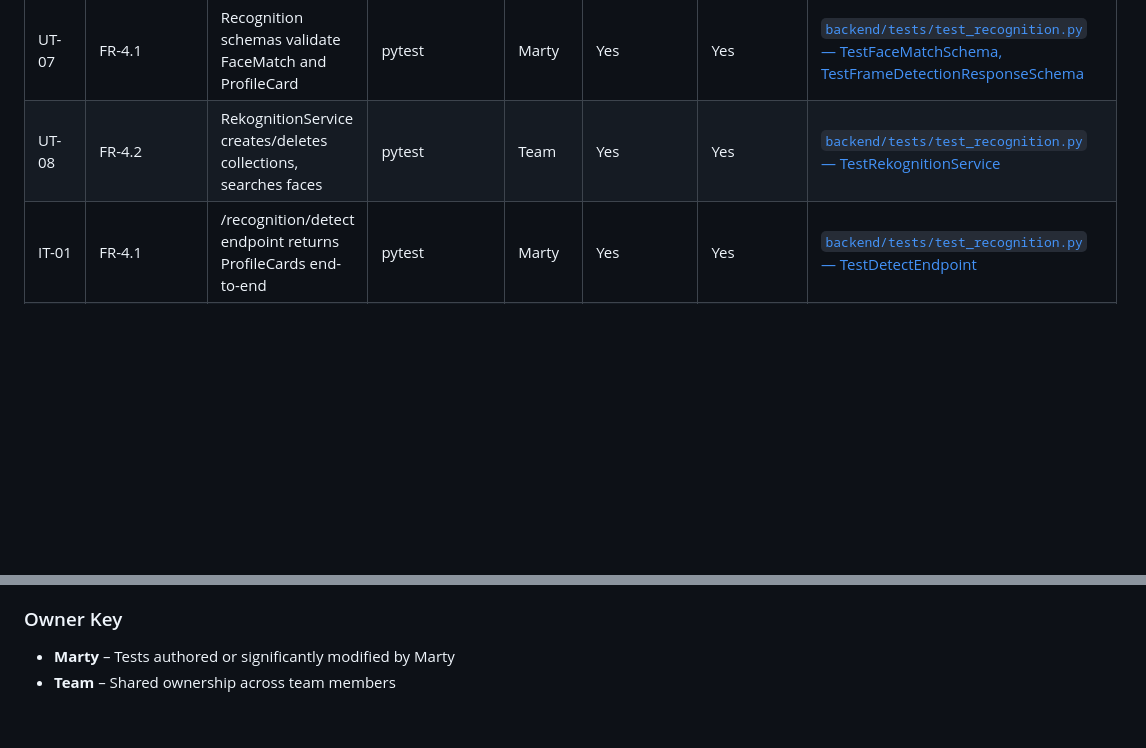
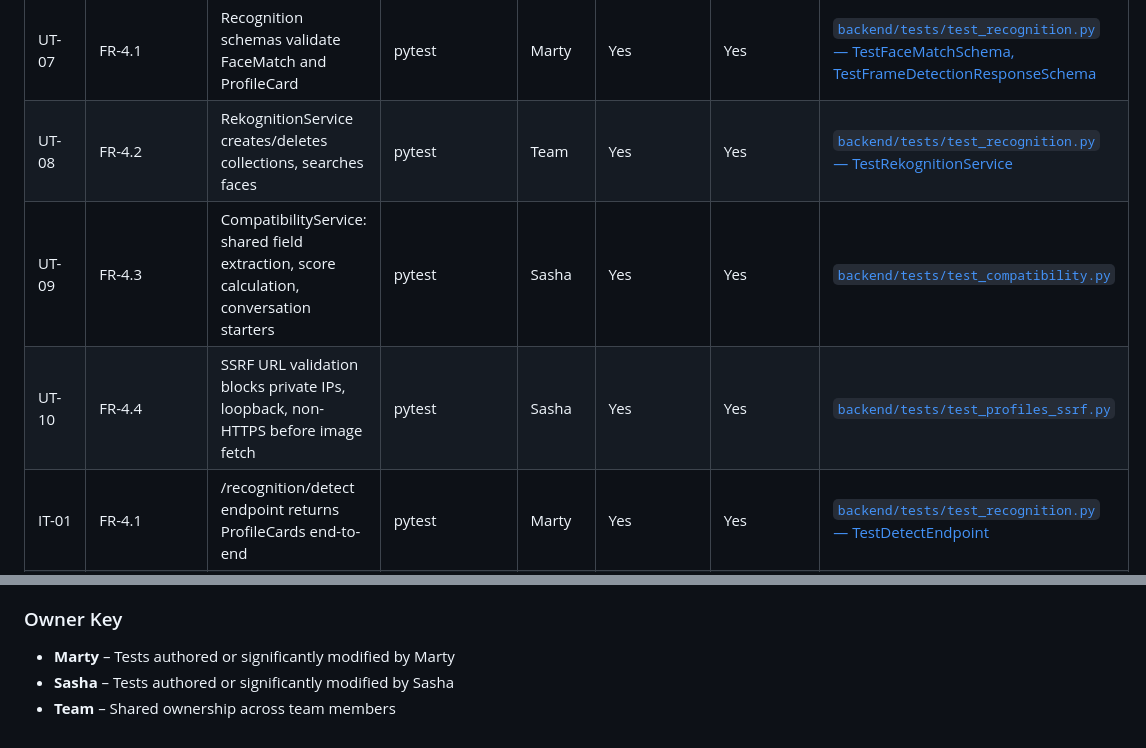
Before and after one commit to ailijevs/memento, a Markdown page: docs/testing/verification-test-inventory.md, 2 parts joined by grey strips. GitHub-like rendering; blank space fills up the shorter version.

Commit message:
docs: update verification test inventory with correct TC mappings and repo URLs

```diff
--- a/docs/testing/verification-test-inventory.md
+++ b/docs/testing/verification-test-inventory.md
@@ -22,6 +22,8 @@
 | UT-06 | FR-4.1 | ProfileCardBuilder constructs cards from recognition matches | pytest | Marty | Yes | Yes | [`backend/tests/test_resume_parser.py` — TestProfileCardBuilder](https://github.com/ailijevs/memento/blob/main/backend/tests/test_resume_parser.py) |
 | UT-07 | FR-4.1 | Recognition schemas validate FaceMatch and ProfileCard | pytest | Marty | Yes | Yes | [`backend/tests/test_recognition.py` — TestFaceMatchSchema, TestFrameDetectionResponseSchema](https://github.com/ailijevs/memento/blob/main/backend/tests/test_recognition.py) |
 | UT-08 | FR-4.2 | RekognitionService creates/deletes collections, searches faces | pytest | Team | Yes | Yes | [`backend/tests/test_recognition.py` — TestRekognitionService](https://github.com/ailijevs/memento/blob/main/backend/tests/test_recognition.py) |
+| UT-09 | FR-4.3 | CompatibilityService: shared field extraction, score calculation, conversation starters | pytest | Sasha | Yes | Yes | [`backend/tests/test_compatibility.py`](https://github.com/ailijevs/memento/blob/main/backend/tests/test_compatibility.py) |
+| UT-10 | FR-4.4 | SSRF URL validation blocks private IPs, loopback, non-HTTPS before image fetch | pytest | Sasha | Yes | Yes | [`backend/tests/test_profiles_ssrf.py`](https://github.com/ailijevs/memento/blob/main/backend/tests/test_profiles_ssrf.py) |
 | IT-01 | FR-4.1 | /recognition/detect endpoint returns ProfileCards end-to-end | pytest | Marty | Yes | Yes | [`backend/tests/test_recognition.py` — TestDetectEndpoint](https://github.com/ailijevs/memento/blob/main/backend/tests/test_recognition.py) |
 | IT-02 | FR-2.1 | Resume file type validation rejects unsupported formats | pytest | Marty | Yes | Yes | [`backend/tests/test_resume_parser.py` — TestResumeParserFileType](https://github.com/ailijevs/memento/blob/main/backend/tests/test_resume_parser.py) |
 | IT-03 | FR-2.1 | Resume upload endpoint returns all fields (TestClient integration) | pytest | Marty | Yes | Yes | [`backend/tests/test_resume_parser.py` — TestResumeUploadEndpoint](https://github.com/ailijevs/memento/blob/main/backend/tests/test_resume_parser.py) |
@@ -44,4 +46,5 @@
 ### Owner Key
 
 - **Marty** – Tests authored or significantly modified by Marty
+- **Sasha** – Tests authored or significantly modified by Sasha
 - **Team** – Shared ownership across team members
```
